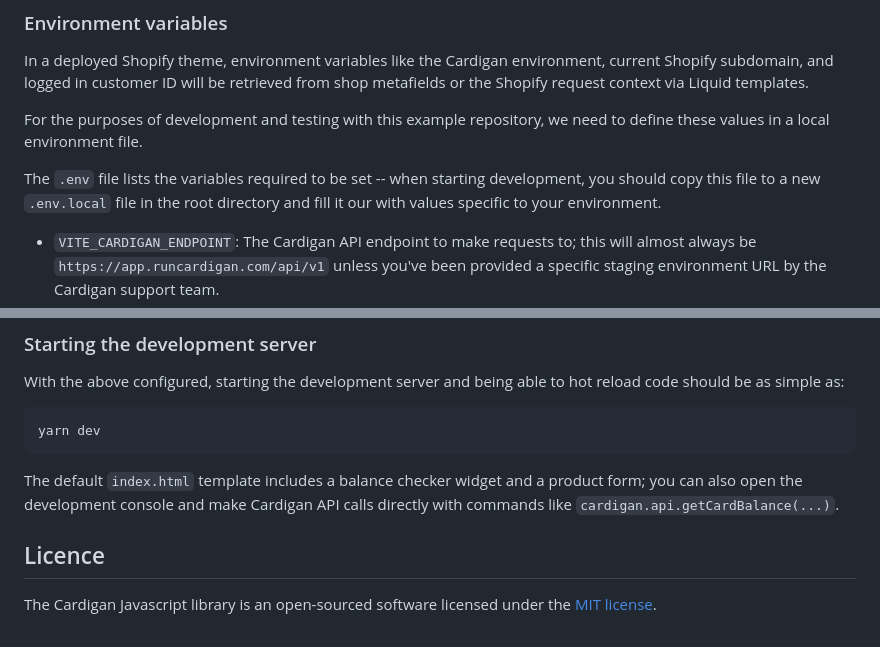
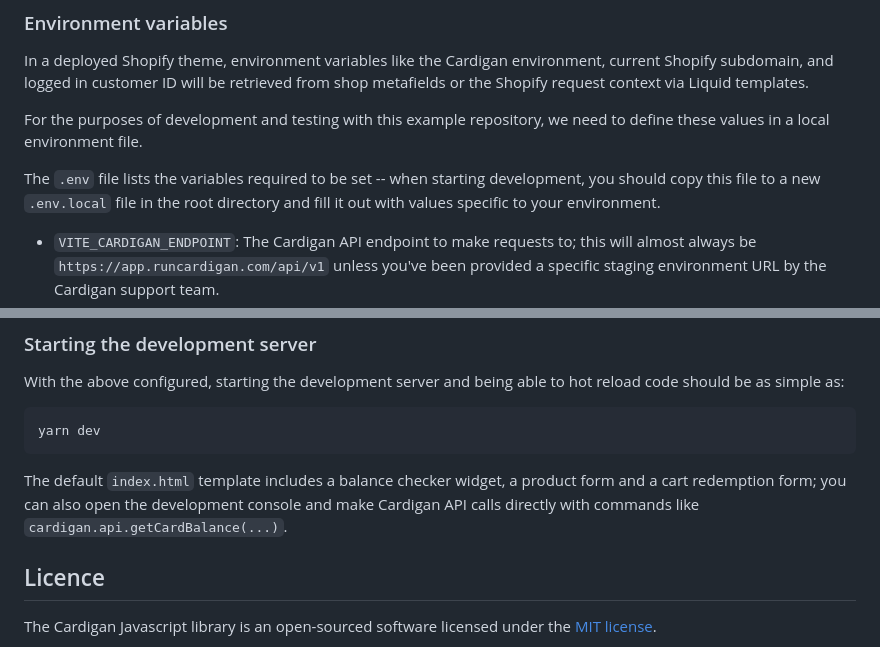
Before and after one commit to runcardigan/cardigan-js, a Markdown page: README.md, 2 parts joined by grey strips. GitHub-like rendering.

````diff
--- a/README.md
+++ b/README.md
@@ -319,8 +319,7 @@ In a deployed Shopify theme, environment variables like the Cardigan environment
 
 For the purposes of development and testing with this example repository, we need to define these values in a local environment file.
 
-The `.env` file lists the variables required to be set -- when starting development, you should copy this file to a new
-`.env.local` file in the root directory and fill it our with values specific to your environment.
+The `.env` file lists the variables required to be set -- when starting development, you should copy this file to a new `.env.local` file in the root directory and fill it out with values specific to your environment.
 
 * `VITE_CARDIGAN_ENDPOINT`: The Cardigan API endpoint to make requests to; this will almost always be `https://app.runcardigan.com/api/v1` unless you've been provided a specific staging environment URL by the Cardigan support team.
 * `VITE_CUSTOMER_API_SECRET`: The Cardigan Storefront API secret defined for your Shopify store. This should be provided to you by the Cardigan support team, and is used to generate valid JWT tokens in your local development environment for use against the live Cardigan API. For example, `Qqs99Rc29K23fe7kQvfR1LRG`.
@@ -335,7 +334,7 @@ With the above configured, starting the development server and being able to hot
 yarn dev
 ```
 
-The default `index.html` template includes a balance checker widget and a product form; you can also open the development console and make Cardigan API calls directly with commands like `cardigan.api.getCardBalance(...)`.
+The default `index.html` template includes a balance checker widget, a product form and a cart redemption form; you can also open the development console and make Cardigan API calls directly with commands like `cardigan.api.getCardBalance(...)`.
 
 ## Licence
 The Cardigan Javascript library is an open-sourced software licensed under the [MIT license](LICENSE.md).
````
